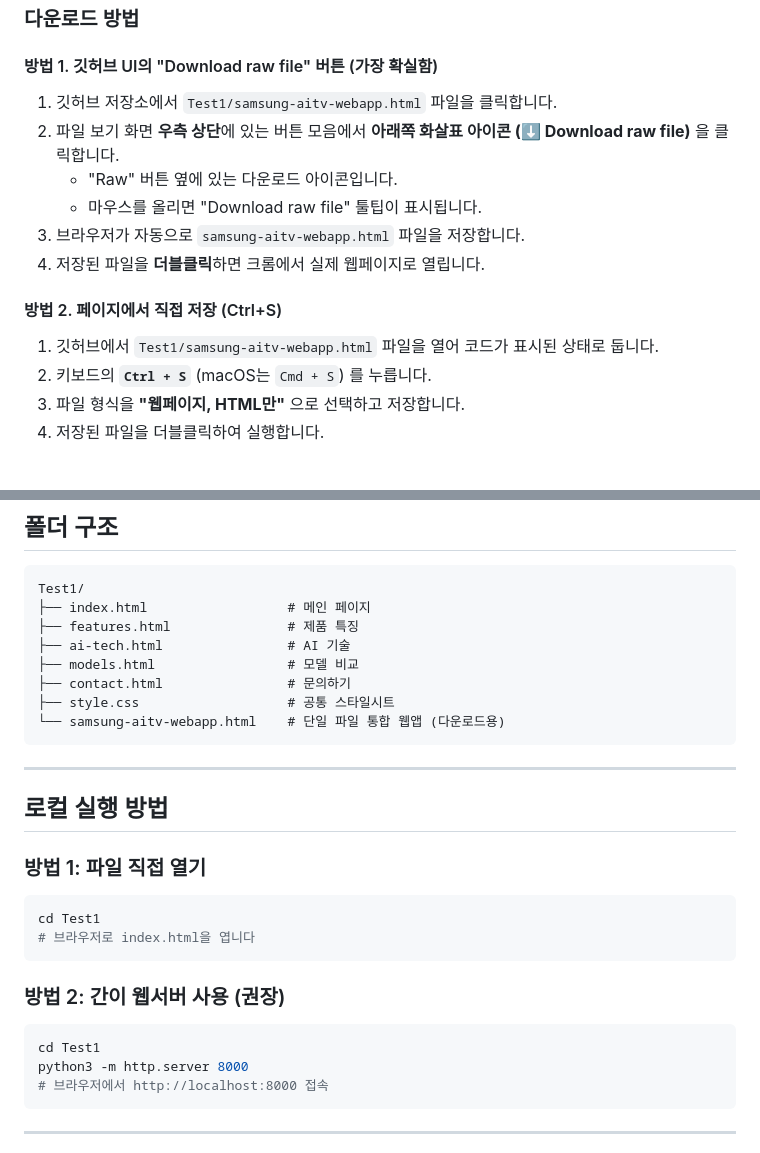
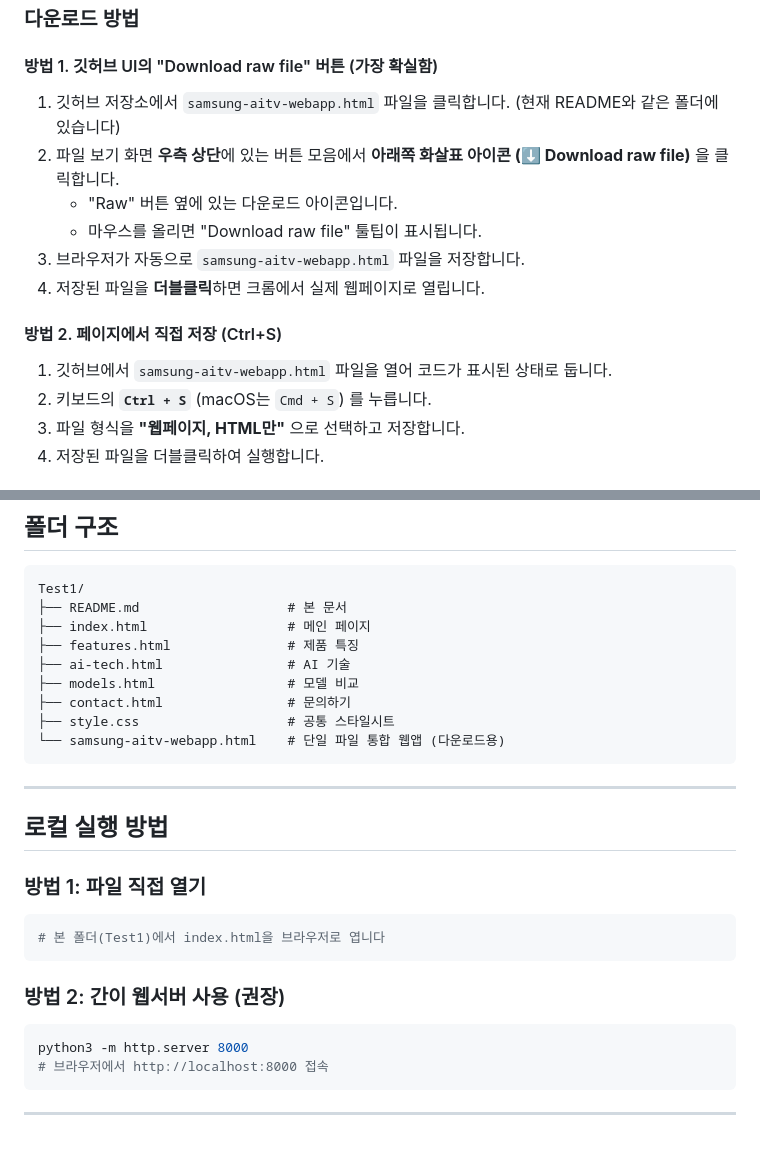
Before and after one commit to vdaistrategy00/cso, a Markdown page: Test1/README.md, 2 parts joined by grey strips. Drawn GitHub-style.

Commit message:
Move README.md into Test1 folder
Relocate the project readme alongside the website files and update paths
so download instructions reference the same-folder webapp file.

````diff
--- a/README.md
+++ b/Test1/README.md
@@ -27,7 +27,7 @@ NQ AI 프로세서, 8K 업스케일링, AI 사운드 등 주요 기능을 직관
 
 #### 방법 1. 깃허브 UI의 "Download raw file" 버튼 (가장 확실함)
 
-1. 깃허브 저장소에서 `Test1/samsung-aitv-webapp.html` 파일을 클릭합니다.
+1. 깃허브 저장소에서 `samsung-aitv-webapp.html` 파일을 클릭합니다. (현재 README와 같은 폴더에 있습니다)
 2. 파일 보기 화면 **우측 상단**에 있는 버튼 모음에서 **아래쪽 화살표 아이콘 (⬇️ Download raw file)** 을 클릭합니다.
    - "Raw" 버튼 옆에 있는 다운로드 아이콘입니다.
    - 마우스를 올리면 "Download raw file" 툴팁이 표시됩니다.
@@ -36,7 +36,7 @@ NQ AI 프로세서, 8K 업스케일링, AI 사운드 등 주요 기능을 직관
 
 #### 방법 2. 페이지에서 직접 저장 (Ctrl+S)
 
-1. 깃허브에서 `Test1/samsung-aitv-webapp.html` 파일을 열어 코드가 표시된 상태로 둡니다.
+1. 깃허브에서 `samsung-aitv-webapp.html` 파일을 열어 코드가 표시된 상태로 둡니다.
 2. 키보드의 **`Ctrl + S`** (macOS는 `Cmd + S`) 를 누릅니다.
 3. 파일 형식을 **"웹페이지, HTML만"** 으로 선택하고 저장합니다.
 4. 저장된 파일을 더블클릭하여 실행합니다.
@@ -99,6 +99,7 @@ xdg-open samsung-aitv-webapp.html  # Linux
 
 ```
 Test1/
+├── README.md                   # 본 문서
 ├── index.html                  # 메인 페이지
 ├── features.html               # 제품 특징
 ├── ai-tech.html                # AI 기술
@@ -115,14 +116,12 @@ Test1/
 ### 방법 1: 파일 직접 열기
 
 ```bash
-cd Test1
-# 브라우저로 index.html을 엽니다
+# 본 폴더(Test1)에서 index.html을 브라우저로 엽니다
 ```
 
 ### 방법 2: 간이 웹서버 사용 (권장)
 
 ```bash
-cd Test1
 python3 -m http.server 8000
 # 브라우저에서 http://localhost:8000 접속
 ```
````
